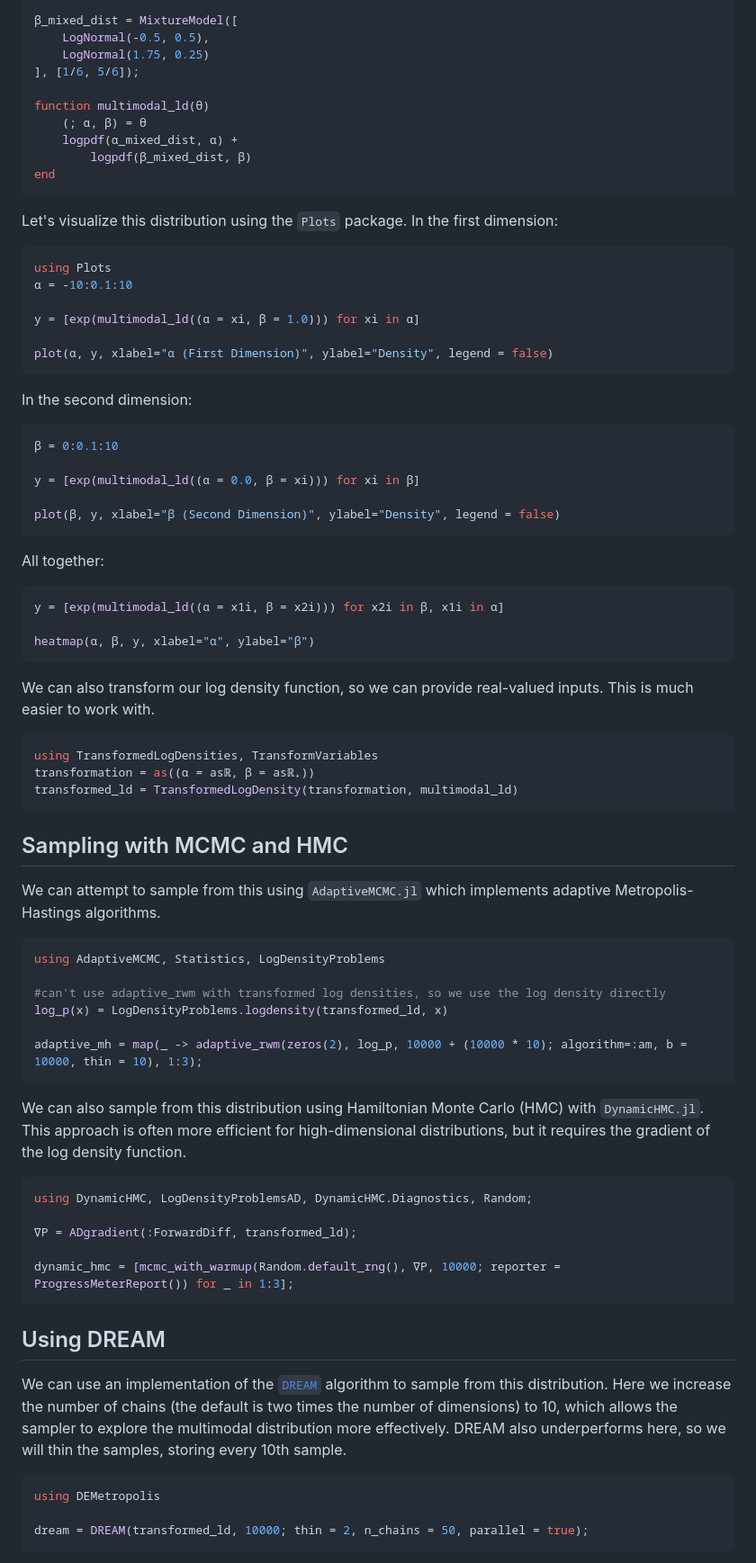
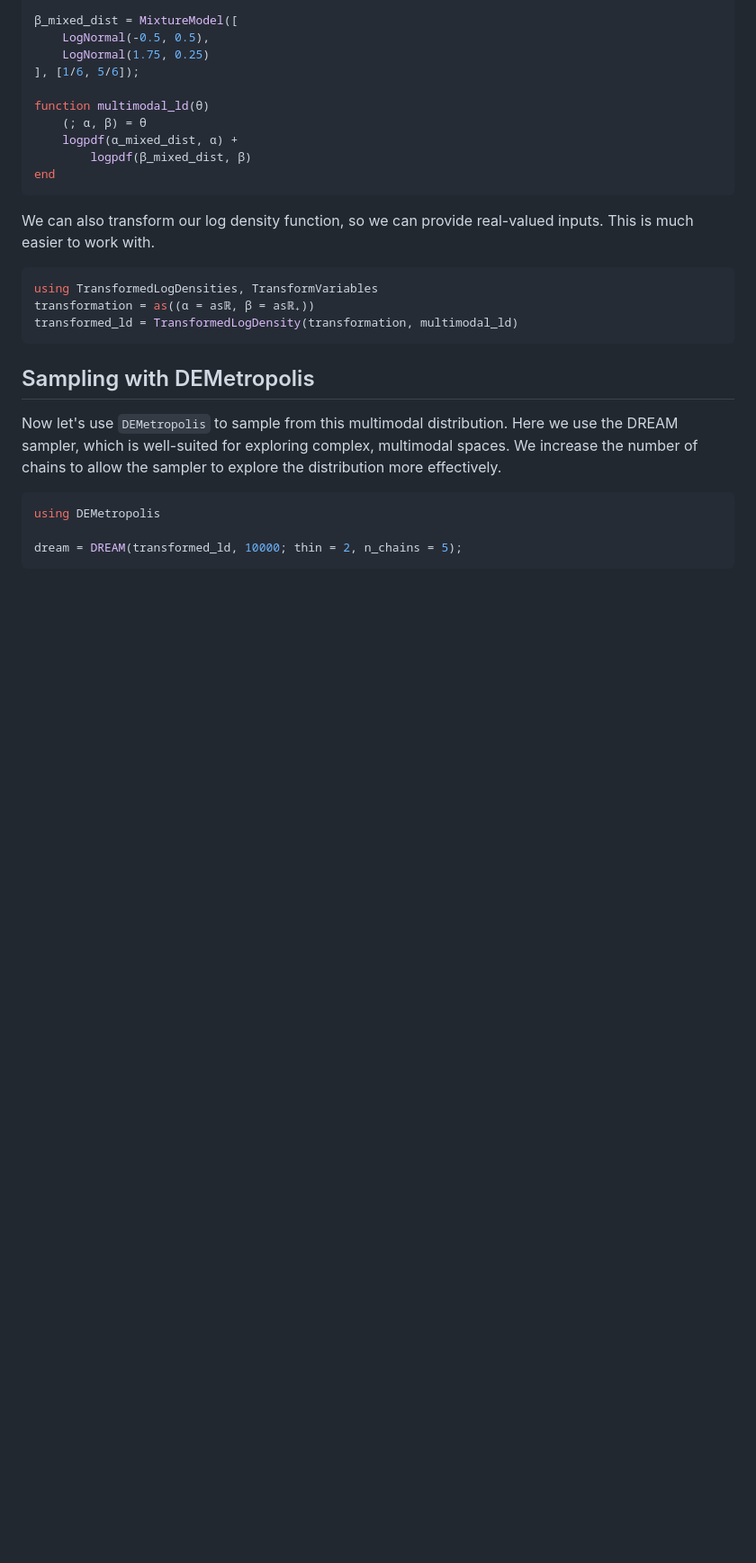
Before and after one commit to GBarnsley/DEMetropolis.jl, a Markdown page: docs/src/tutorial.md, the part around one of its changes. Shown at 90% size. GitHub-like rendering; blank space fills up the shorter version.

````diff
--- a/docs/src/tutorial.md
+++ b/docs/src/tutorial.md
@@ -31,33 +30,6 @@ function multimodal_ld(θ)
 end
 ```
 
-Let's visualize this distribution using the `Plots` package.
-In the first dimension:
-```julia
-using Plots
-α = -10:0.1:10
-
-y = [exp(multimodal_ld((α = xi, β = 1.0))) for xi in α]
-
-plot(α, y, xlabel="α (First Dimension)", ylabel="Density", legend = false)
-```
-
-In the second dimension:
-```julia
-β = 0:0.1:10
-
-y = [exp(multimodal_ld((α = 0.0, β = xi))) for xi in β]
-
-plot(β, y, xlabel="β (Second Dimension)", ylabel="Density", legend = false)
-```
-
-All together:
-```julia
-y = [exp(multimodal_ld((α = x1i, β = x2i))) for x2i in β, x1i in α]
-
-heatmap(α, β, y, xlabel="α", ylabel="β")
-```
-
 We can also transform our log density function, so we can provide real-valued inputs. This is much easier to work with.
 
 ```julia
@@ -66,38 +38,13 @@ transformation = as((α = asℝ, β = asℝ₊))
 transformed_ld = TransformedLogDensity(transformation, multimodal_ld)
 ```
 
-## Sampling with MCMC and HMC
+## Sampling with DEMetropolis
 
-We can attempt to sample from this using `AdaptiveMCMC.jl` which implements adaptive Metropolis-Hastings algorithms.
-
-```julia
-using AdaptiveMCMC, Statistics, LogDensityProblems
-
-#can't use adaptive_rwm with transformed log densities, so we use the log density directly
-log_p(x) = LogDensityProblems.logdensity(transformed_ld, x)
-
-adaptive_mh = map(_ -> adaptive_rwm(zeros(2), log_p, 10000 + (10000 * 10); algorithm=:am, b = 10000, thin = 10), 1:3);
-```
-
-We can also sample from this distribution using Hamiltonian Monte Carlo (HMC) with `DynamicHMC.jl`.
-This approach is often more efficient for high-dimensional distributions, but it requires the gradient of the log density function.
-
-```julia
-using DynamicHMC, LogDensityProblemsAD, DynamicHMC.Diagnostics, Random;
-
-∇P = ADgradient(:ForwardDiff, transformed_ld);
-
-dynamic_hmc = [mcmc_with_warmup(Random.default_rng(), ∇P, 10000; reporter = ProgressMeterReport()) for _ in 1:3];
-```
-
-## Using DREAM
-
-We can use an implementation of the [`DREAM`](@ref) algorithm to sample from this distribution.
-Here we increase the number of chains (the default is two times the number of dimensions) to 10, which allows the sampler to explore the multimodal distribution more effectively. DREAM also underperforms here, so we will thin the samples, storing every 10th sample.
+Now let's use `DEMetropolis` to sample from this multimodal distribution. Here we use the DREAM sampler, which is well-suited for exploring complex, multimodal spaces. We increase the number of chains to allow the sampler to explore the distribution more effectively.
 
 ```julia
 using DEMetropolis
 
-dream = DREAM(transformed_ld, 10000; thin = 2, n_chains = 50, parallel = true);
+dream = DREAM(transformed_ld, 10000; thin = 2, n_chains = 5);
 ```
 
````
Also changed, not shown: other parts of docs/src/tutorial.md (+39 -70 lines).
